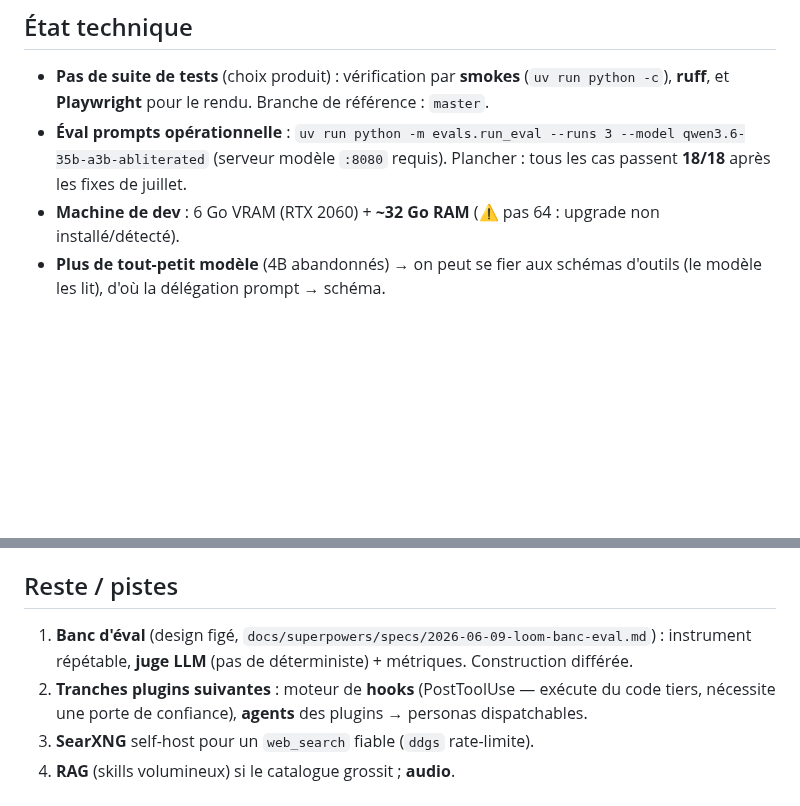
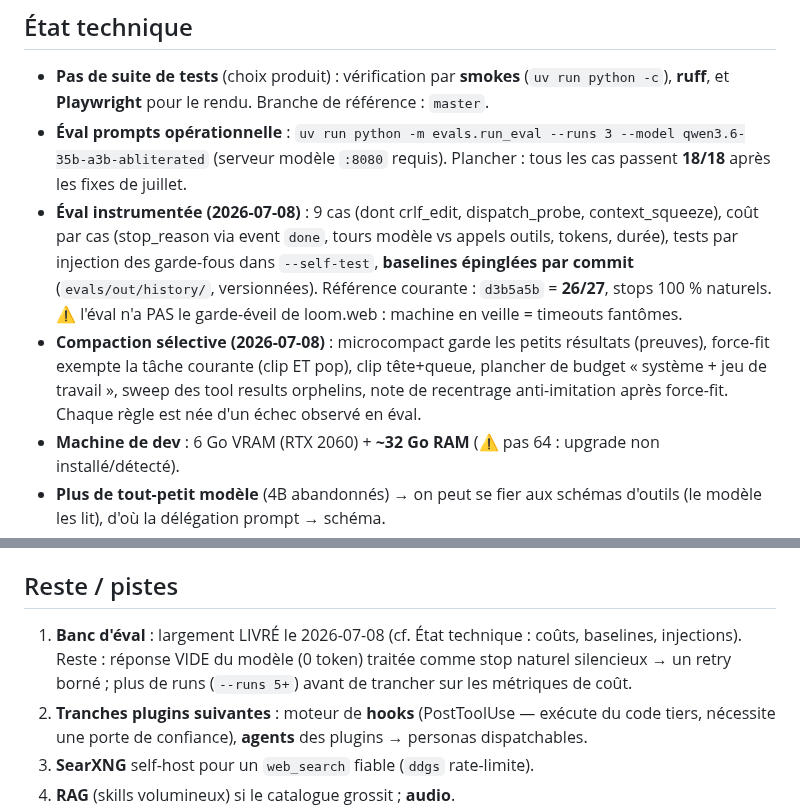
Before and after one commit to Tough-Respawn/loom, a Markdown page: ETAT_PROJET.md, 2 parts joined by grey strips. Drawn GitHub-style; blank space fills up the shorter version.

Commit message:
docs: eval instrumentee + compaction selective dans ETAT_PROJET

```diff
--- a/ETAT_PROJET.md
+++ b/ETAT_PROJET.md
@@ -115,6 +115,15 @@ Voir [README.md](README.md) pour le pitch et le démarrage.
   **ruff**, et **Playwright** pour le rendu. Branche de référence : `master`.
 - **Éval prompts opérationnelle** : `uv run python -m evals.run_eval --runs 3 --model qwen3.6-35b-a3b-abliterated`
   (serveur modèle `:8080` requis). Plancher : tous les cas passent **18/18** après les fixes de juillet.
+- **Éval instrumentée (2026-07-08)** : 9 cas (dont crlf_edit, dispatch_probe, context_squeeze),
+  coût par cas (stop_reason via event `done`, tours modèle vs appels outils, tokens, durée),
+  tests par injection des garde-fous dans `--self-test`, **baselines épinglées par commit**
+  (`evals/out/history/`, versionnées). Référence courante : `d3b5a5b` = **26/27**, stops 100 %
+  naturels. ⚠️ l'éval n'a PAS le garde-éveil de loom.web : machine en veille = timeouts fantômes.
+- **Compaction sélective (2026-07-08)** : microcompact garde les petits résultats (preuves),
+  force-fit exempte la tâche courante (clip ET pop), clip tête+queue, plancher de budget
+  « système + jeu de travail », sweep des tool results orphelins, note de recentrage
+  anti-imitation après force-fit. Chaque règle est née d'un échec observé en éval.
 - **Machine de dev** : 6 Go VRAM (RTX 2060) + **~32 Go RAM** (⚠️ pas 64 : upgrade non installé/détecté).
 - **Plus de tout-petit modèle** (4B abandonnés) → on peut se fier aux schémas d'outils (le
   modèle les lit), d'où la délégation prompt → schéma.
@@ -149,8 +158,9 @@ d'abord expliquer ce qui a changé depuis le rejet, sinon elle est déjà falsif
   RAM (`--cpu-moe`) ; les outils/prompts ne compensent pas un modèle sous la barre.
 
 ## Reste / pistes
-1. **Banc d'éval** (design figé, `docs/superpowers/specs/2026-06-09-loom-banc-eval.md`) :
-   instrument répétable, **juge LLM** (pas de déterministe) + métriques. Construction différée.
+1. **Banc d'éval** : largement LIVRÉ le 2026-07-08 (cf. État technique : coûts, baselines,
+   injections). Reste : réponse VIDE du modèle (0 token) traitée comme stop naturel silencieux
+   → un retry borné ; plus de runs (`--runs 5+`) avant de trancher sur les métriques de coût.
 2. **Tranches plugins suivantes** : moteur de **hooks** (PostToolUse — exécute du code tiers,
    nécessite une porte de confiance), **agents** des plugins → personas dispatchables.
 3. **SearXNG** self-host pour un `web_search` fiable (`ddgs` rate-limite).
```
